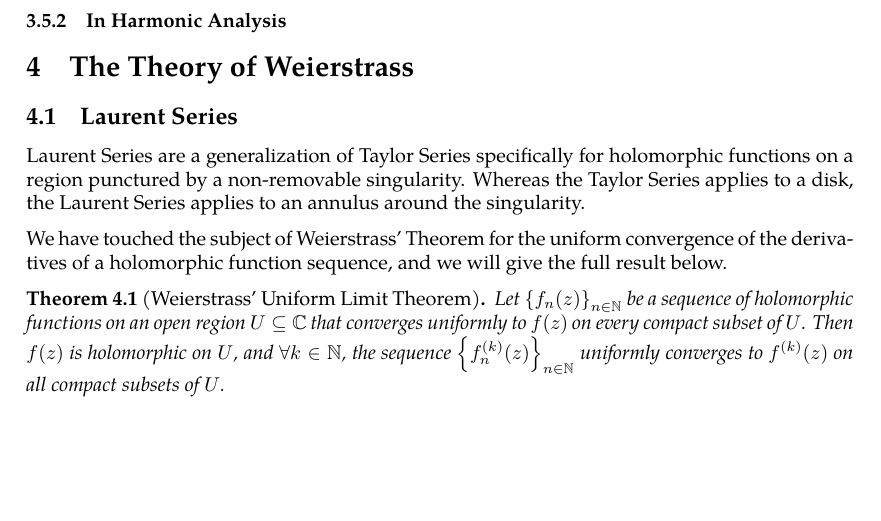
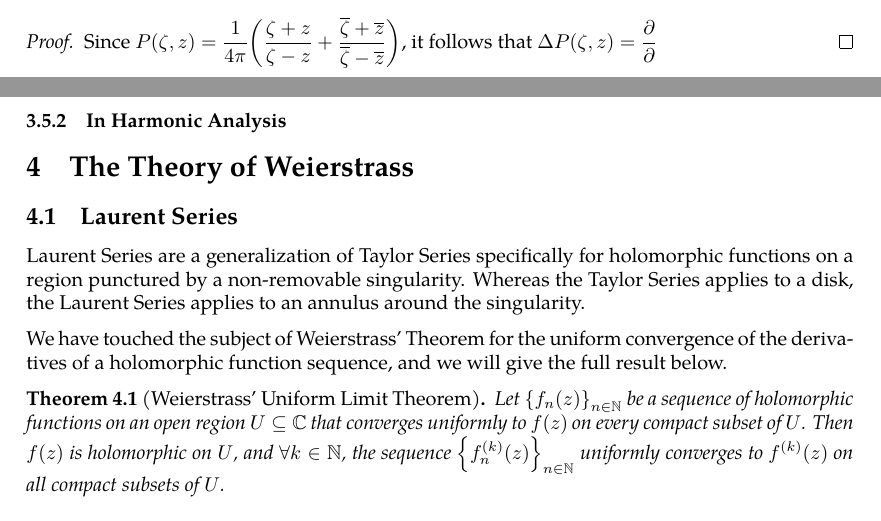
Before and after one commit to slipperking/complex-analysis-latex, a LaTeX document (main.tex): part of page 62 of 62 before the commit and two parts of pages 61 and 62 of 62 after it, the two joined at a grey line, cut at the place of the change, the shorter picture padded with empty space. Compiled offline with pdfLaTeX.

Commit message:
overleaf_to_git (Sat Jun 14 01:41:07 2025 -0700): update main.tex from r11857 to r11859

```diff
--- a/main.tex
+++ b/main.tex
@@ -1535,7 +1535,7 @@ A fundamental problem in the theory of partial differential equations is to find
     where \(\zeta=Re^{i\tau}\).
 \end{theorem}
 \begin{proof}
-
+    Since \(P(\zeta,z)=\frac{1}{4\pi}\paren{\frac{\zeta+z}{\zeta-z}+\frac{\overline{\zeta}+\overline{z}}{\overline{\zeta}-\overline{z}}}\), it follows that \(\Delta P(\zeta,z)=\pdv{}\)
 \end{proof}
 \subsubsection{In Harmonic Analysis}
 \section{The Theory of Weierstrass}
```
